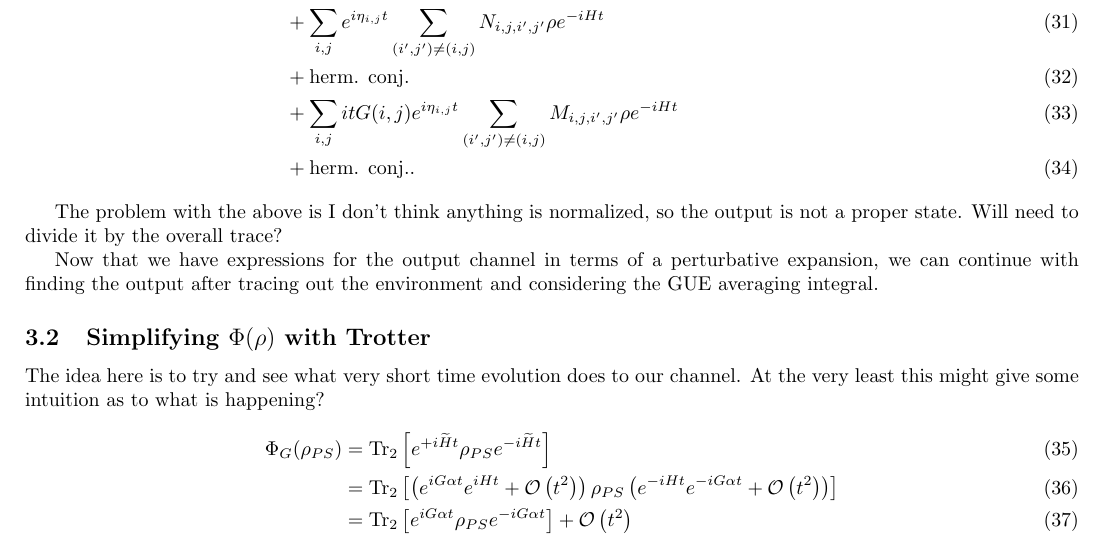
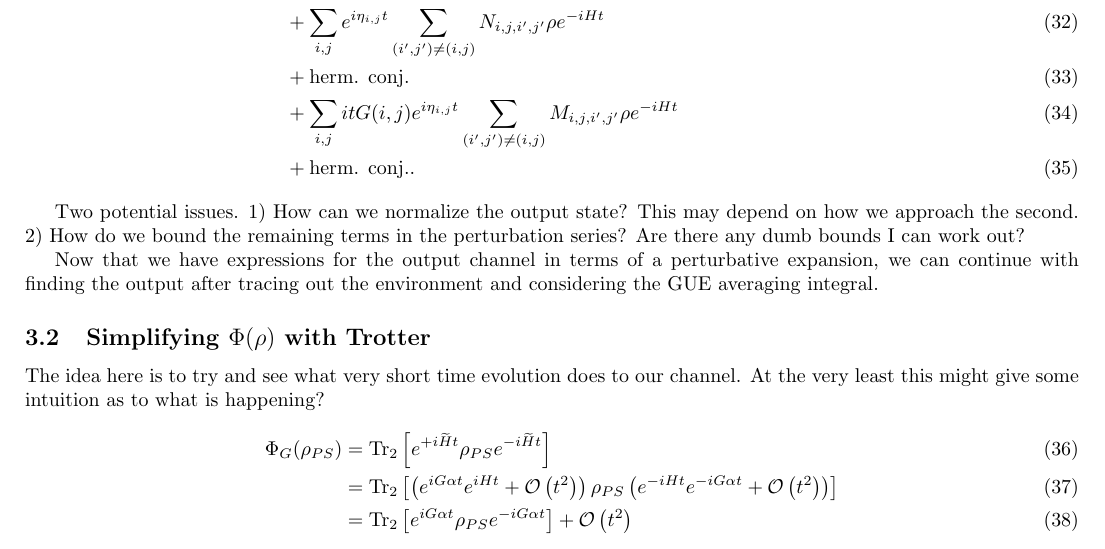
Before and after one commit to matthagan15/thermal_state_prep, a LaTeX document (main.tex): part of page 4 of 4, cut so that both start at the same text. Compiled offline with pdfLaTeX.

Commit message:
Updates from Overleaf

```diff
--- a/main.tex
+++ b/main.tex
@@ -172,7 +175,7 @@ The second order corrections have 10 possible sources for terms, however many ar
  &+ \text{herm. conj.}.
 \end{align}
 
-The problem with the above is I don't think anything is normalized, so the output is not a proper state. Will need to divide it by the overall trace?
+Two potential issues. 1) How can we normalize the output state? This may depend on how we approach the second. 2) How do we bound the remaining terms in the perturbation series? Are there any dumb bounds I can work out?
 
 Now that we have expressions for the output channel in terms of a perturbative expansion, we can continue with finding the output after tracing out the environment and considering the GUE averaging integral.
 
```
Also changed, not shown: main.tex (3 more changed lines).
